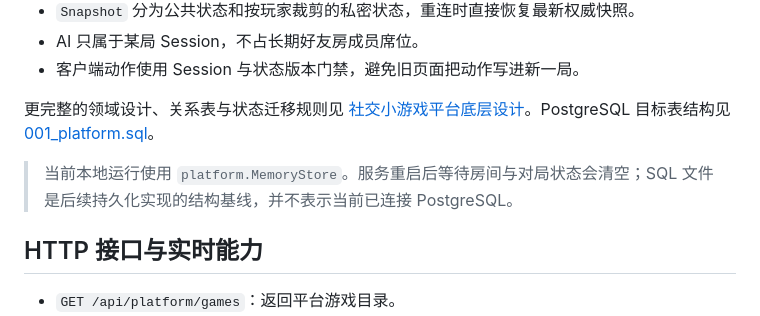
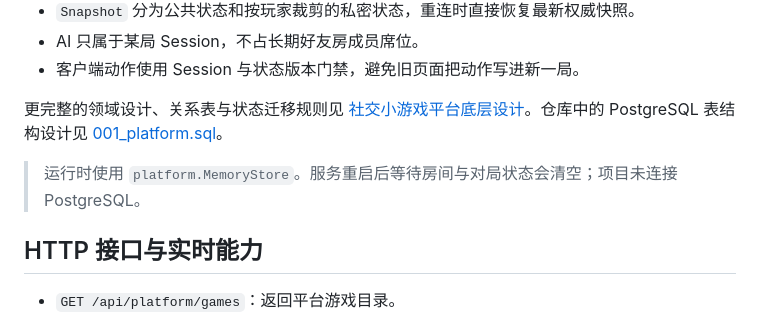
Before and after one commit to xiongzheX/whoisAi, a Markdown page: README.md, the part around one of its changes. Rendered like a GitHub page.

```diff
--- a/README.md
+++ b/README.md
@@ -134,9 +150,9 @@ RoomMember          SessionParticipant
 - AI 只属于某局 Session，不占长期好友房成员席位。
 - 客户端动作使用 Session 与状态版本门禁，避免旧页面把动作写进新一局。
 
-更完整的领域设计、关系表与状态迁移规则见 [社交小游戏平台底层设计](docs/architecture/social-game-platform.md)。PostgreSQL 目标表结构见 [001_platform.sql](internal/platform/migrations/001_platform.sql)。
+更完整的领域设计、关系表与状态迁移规则见 [社交小游戏平台底层设计](docs/architecture/social-game-platform.md)。仓库中的 PostgreSQL 表结构设计见 [001_platform.sql](internal/platform/migrations/001_platform.sql)。
 
-> 当前本地运行使用 `platform.MemoryStore`。服务重启后等待房间与对局状态会清空；SQL 文件是后续持久化实现的结构基线，并不表示当前已连接 PostgreSQL。
+> 运行时使用 `platform.MemoryStore`。服务重启后等待房间与对局状态会清空；项目未连接 PostgreSQL。
 
 ## HTTP 接口与实时能力
 
```
Also changed, not shown: other parts of README.md (+30 -23 lines), screenshots/bean-sprint.jpg (added), screenshots/dumpling-sumo.jpg (added), screenshots/platform-lobby.jpg (added), screenshots/who-is-ai-game.jpg (added).
